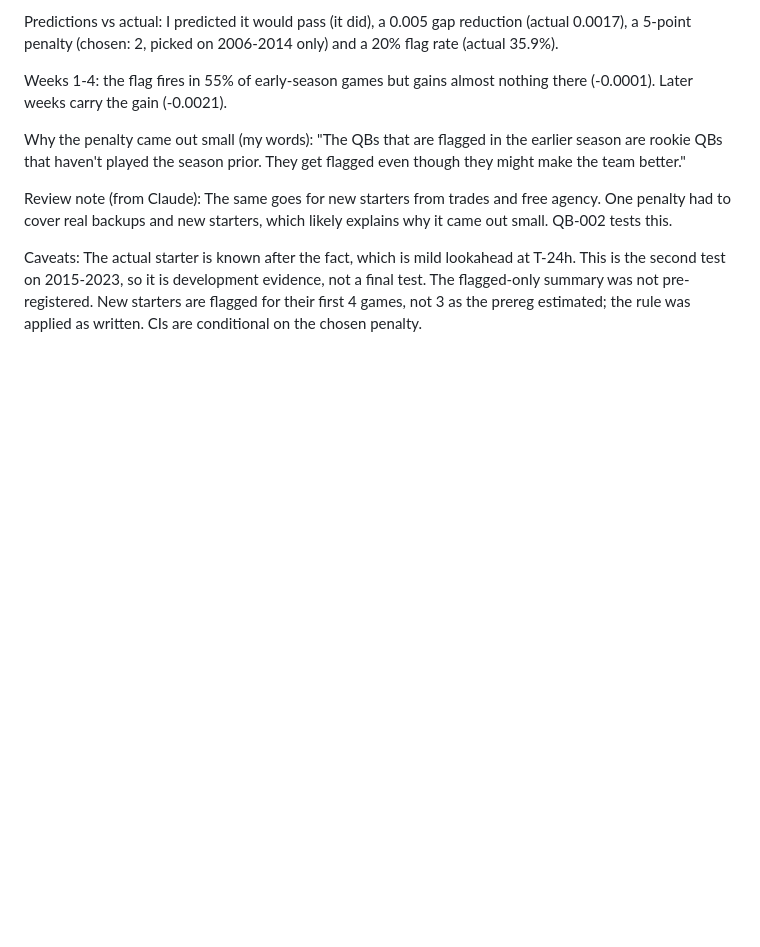
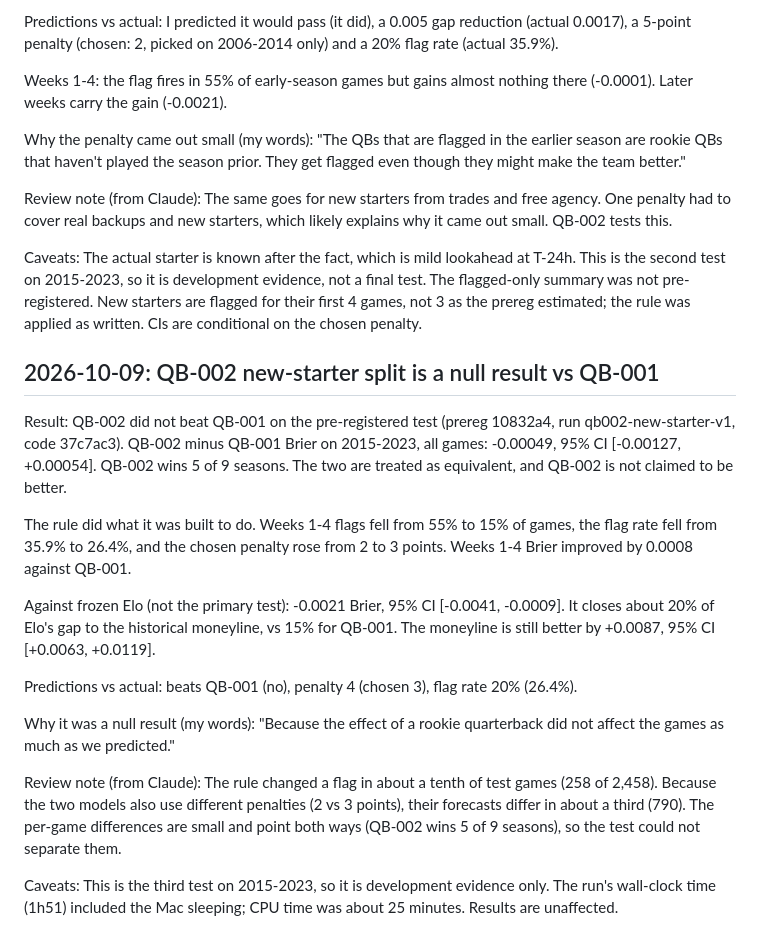
Before and after one commit to noah-olivieri/forecast-lab, a Markdown page: DECISIONS.md, the part around the change. Rendered like a GitHub page; blank space fills up the shorter version.

Commit message:
docs(research): add QB-002 report and decision
Co-Authored-By: Claude Opus 5.5 <noreply@anthropic.com>

```diff
--- a/DECISIONS.md
+++ b/DECISIONS.md
@@ -69,3 +69,32 @@ This is the second test on 2015-2023, so it is development evidence, not a final
 The flagged-only summary was not pre-registered. New starters are flagged for their first
 4 games, not 3 as the prereg estimated; the rule was applied as written. CIs are
 conditional on the chosen penalty.
+
+## 2026-10-09: QB-002 new-starter split is a null result vs QB-001
+
+Result: QB-002 did not beat QB-001 on the pre-registered test (prereg 10832a4, run
+qb002-new-starter-v1, code 37c7ac3). QB-002 minus QB-001 Brier on 2015-2023, all games:
+-0.00049, 95% CI [-0.00127, +0.00054]. QB-002 wins 5 of 9 seasons. The two are treated
+as equivalent, and QB-002 is not claimed to be better.
+
+The rule did what it was built to do. Weeks 1-4 flags fell from 55% to 15% of games, the
+flag rate fell from 35.9% to 26.4%, and the chosen penalty rose from 2 to 3 points.
+Weeks 1-4 Brier improved by 0.0008 against QB-001.
+
+Against frozen Elo (not the primary test): -0.0021 Brier, 95% CI [-0.0041, -0.0009].
+It closes about 20% of Elo's gap to the historical moneyline, vs 15% for QB-001. The
+moneyline is still better by +0.0087, 95% CI [+0.0063, +0.0119].
+
+Predictions vs actual: beats QB-001 (no), penalty 4 (chosen 3), flag rate 20% (26.4%).
+
+Why it was a null result (my words): "Because the effect of a rookie quarterback did not
+affect the games as much as we predicted."
+
+Review note (from Claude): The rule changed a flag in about a tenth of test games (258 of
+2,458). Because the two models also use different penalties (2 vs 3 points), their
+forecasts differ in about a third (790). The per-game differences are small and point
+both ways (QB-002 wins 5 of 9 seasons), so the test could not separate them.
+
+Caveats: This is the third test on 2015-2023, so it is development evidence only. The
+run's wall-clock time (1h51) included the Mac sleeping; CPU time was about 25 minutes.
+Results are unaffected.
```
Also changed, not shown: research/QB002_REPORT.md (added, +175 -0 lines).
